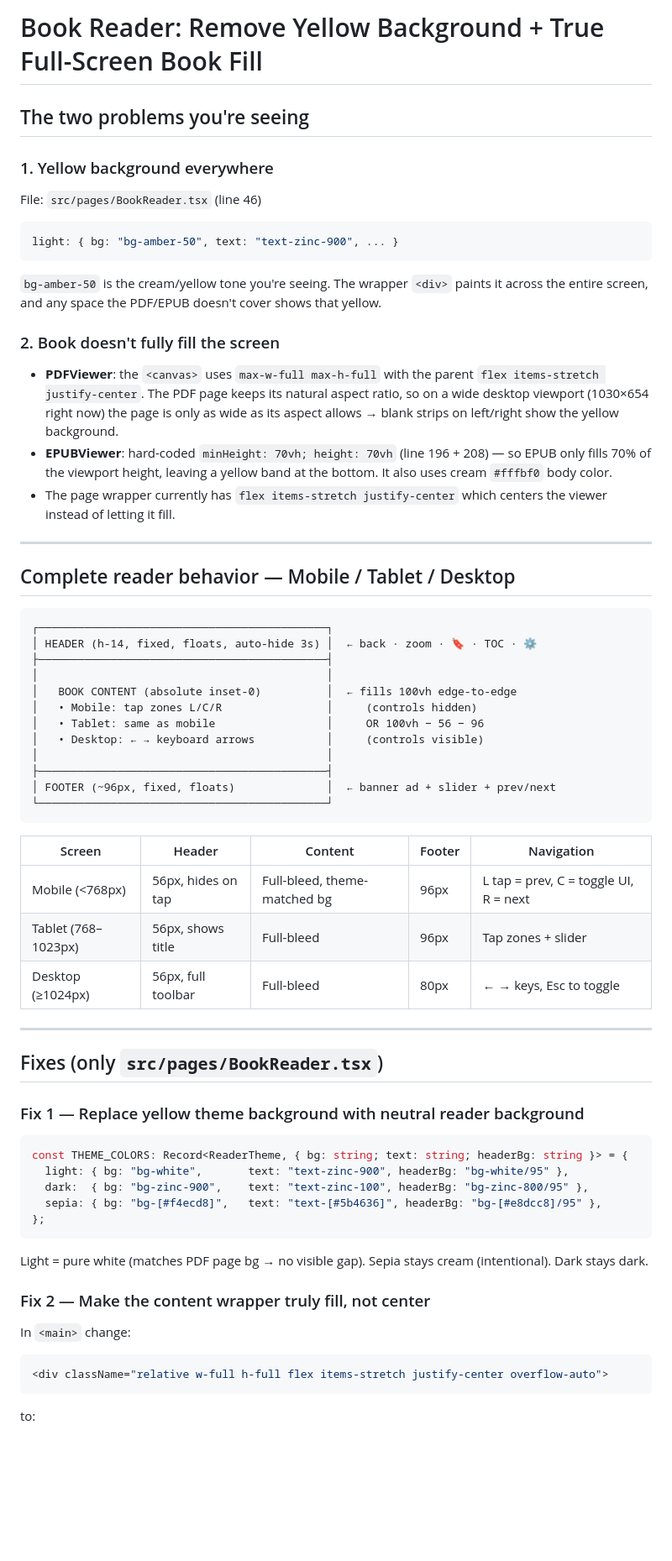
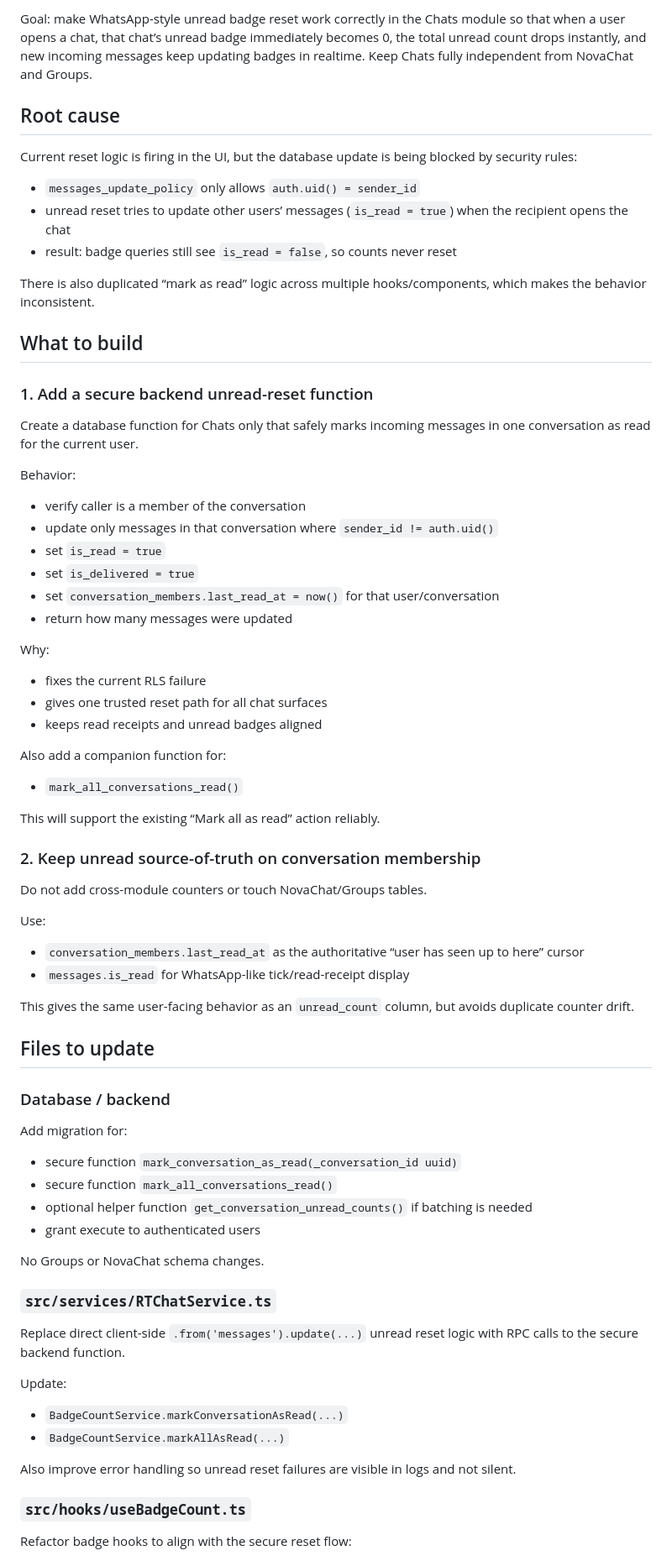
Before and after one commit to shashaaiteam-a11y/sha-verse-238c3d23, a Markdown page: .lovable/plan.md, the part around one of its changes. Shown at 84% size. GitHub-like rendering; blank space fills up the shorter version.

Commit message:
Save plan in Lovable

````diff
--- a/.lovable/plan.md
+++ b/.lovable/plan.md
@@ -1,71 +1,67 @@
 
+Goal: make WhatsApp-style unread badge reset work correctly in the Chats module so that when a user opens a chat, that chat’s unread badge immediately becomes 0, the total unread count drops instantly, and new incoming messages keep updating badges in realtime. Keep Chats fully independent from NovaChat and Groups.
 
-# Book Reader: Remove Yellow Background + True Full-Screen Book Fill
+## Root cause
+Current reset logic is firing in the UI, but the database update is being blocked by security rules:
 
-## The two problems you're seeing
+- `messages_update_policy` only allows `auth.uid() = sender_id`
+- unread reset tries to update other users’ messages (`is_read = true`) when the recipient opens the chat
+- result: badge queries still see `is_read = false`, so counts never reset
 
-### 1. Yellow background everywhere
-File: `src/pages/BookReader.tsx` (line 46)
+There is also duplicated “mark as read” logic across multiple hooks/components, which makes the behavior inconsistent.
 
-```ts
-light: { bg: "bg-amber-50", text: "text-zinc-900", ... }
-```
+## What to build
 
-`bg-amber-50` is the cream/yellow tone you're seeing. The wrapper `<div>` paints it across the entire screen, and any space the PDF/EPUB doesn't cover shows that yellow.
+### 1. Add a secure backend unread-reset function
+Create a database function for Chats only that safely marks incoming messages in one conversation as read for the current user.
 
-### 2. Book doesn't fully fill the screen
-- **PDFViewer**: the `<canvas>` uses `max-w-full max-h-full` with the parent `flex items-stretch justify-center`. The PDF page keeps its natural aspect ratio, so on a wide desktop viewport (1030×654 right now) the page is only as wide as its aspect allows → blank strips on left/right show the yellow background.
-- **EPUBViewer**: hard-coded `minHeight: 70vh; height: 70vh` (line 196 + 208) — so EPUB only fills 70% of the viewport height, leaving a yellow band at the bottom. It also uses cream `#fffbf0` body color.
-- The page wrapper currently has `flex items-stretch justify-center` which centers the viewer instead of letting it fill.
+Behavior:
+- verify caller is a member of the conversation
+- update only messages in that conversation where `sender_id != auth.uid()`
+- set `is_read = true`
+- set `is_delivered = true`
+- set `conversation_members.last_read_at = now()` for that user/conversation
+- return how many messages were updated
 
----
+Why:
+- fixes the current RLS failure
+- gives one trusted reset path for all chat surfaces
+- keeps read receipts and unread badges aligned
 
-## Complete reader behavior — Mobile / Tablet / Desktop
+Also add a companion function for:
+- `mark_all_conversations_read()`
 
-```text
-┌────────────────────────────────────────────┐
-│ HEADER (h-14, fixed, floats, auto-hide 3s) │  ← back · zoom · 🔖 · TOC · ⚙️
-├────────────────────────────────────────────┤
-│                                            │
-│   BOOK CONTENT (absolute inset-0)          │  ← fills 100vh edge-to-edge
-│   • Mobile: tap zones L/C/R                │     (controls hidden)
-│   • Tablet: same as mobile                 │     OR 100vh − 56 − 96
-│   • Desktop: ← → keyboard arrows           │     (controls visible)
-│                                            │
-├────────────────────────────────────────────┤
-│ FOOTER (~96px, fixed, floats)              │  ← banner ad + slider + prev/next
-└────────────────────────────────────────────┘
-```
+This will support the existing “Mark all as read” action reliably.
 
-| Screen | Header | Content | Footer | Navigation |
-|---|---|---|---|---|
-| Mobile (<768px) | 56px, hides on tap | Full-bleed, theme-matched bg | 96px | L tap = prev, C = toggle UI, R = next |
-| Tablet (768–1023px) | 56px, shows title | Full-bleed | 96px | Tap zones + slider |
-| Desktop (≥1024px) | 56px, full toolbar | Full-bleed | 80px | ← → keys, Esc to toggle |
+### 2. Keep unread source-of-truth on conversation membership
+Do not add cross-module counters or touch NovaChat/Groups tables.
 
----
+Use:
+- `conversation_members.last_read_at` as the authoritative “user has seen up to here” cursor
+- `messages.is_read` for WhatsApp-like tick/read-receipt display
 
-## Fixes (only `src/pages/BookReader.tsx`)
+This gives the same user-facing behavior as an `unread_count` column, but avoids duplicate counter drift.
 
-### Fix 1 — Replace yellow theme background with neutral reader background
+## Files to update
 
-```ts
-const THEME_COLORS: Record<ReaderTheme, { bg: string; text: string; headerBg: string }> = {
-  light: { bg: "bg-white",       text: "text-zinc-900", headerBg: "bg-white/95" },
-  dark:  { bg: "bg-zinc-900",    text: "text-zinc-100", headerBg: "bg-zinc-800/95" },
-  sepia: { bg: "bg-[#f4ecd8]",   text: "text-[#5b4636]", headerBg: "bg-[#e8dcc8]/95" },
-};
-```
+### Database / backend
+Add migration for:
+- secure function `mark_conversation_as_read(_conversation_id uuid)`
+- secure function `mark_all_conversations_read()`
+- optional helper function `get_conversation_unread_counts()` if batching is needed
+- grant execute to authenticated users
 
-Light = pure white (matches PDF page bg → no visible gap). Sepia stays cream (intentional). Dark stays dark.
+No Groups or NovaChat schema changes.
 
-### Fix 2 — Make the content wrapper truly fill, not center
+### `src/services/RTChatService.ts`
+Replace direct client-side `.from('messages').update(...)` unread reset logic with RPC calls to the secure backend function.
 
-In `<main>` change:
+Update:
+- `BadgeCountService.markConversationAsRead(...)`
+- `BadgeCountService.markAllAsRead(...)`
 
-```tsx
-<div className="relative w-full h-full flex items-stretch justify-center overflow-auto">
-```
+Also improve error handling so unread reset failures are visible in logs and not silent.
 
-to:
+### `src/hooks/useBadgeCount.ts`
+Refactor badge hooks to align with the secure reset flow:
 
````
Also changed, not shown: other parts of .lovable/plan.md (+82 -48 lines).
